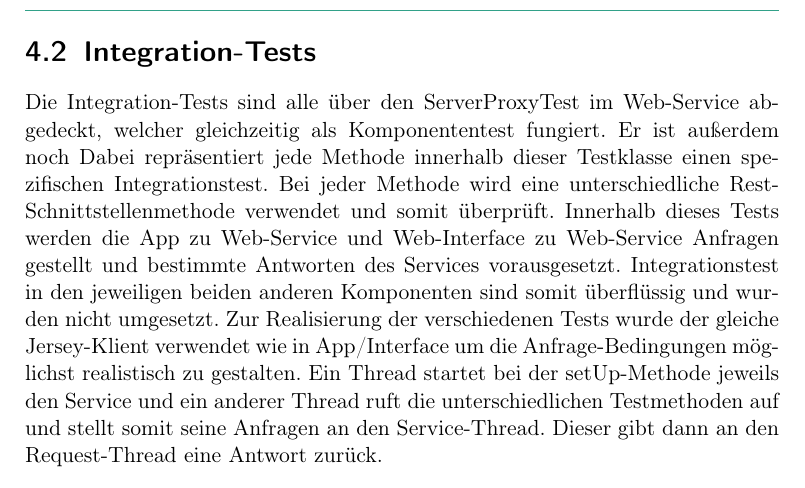
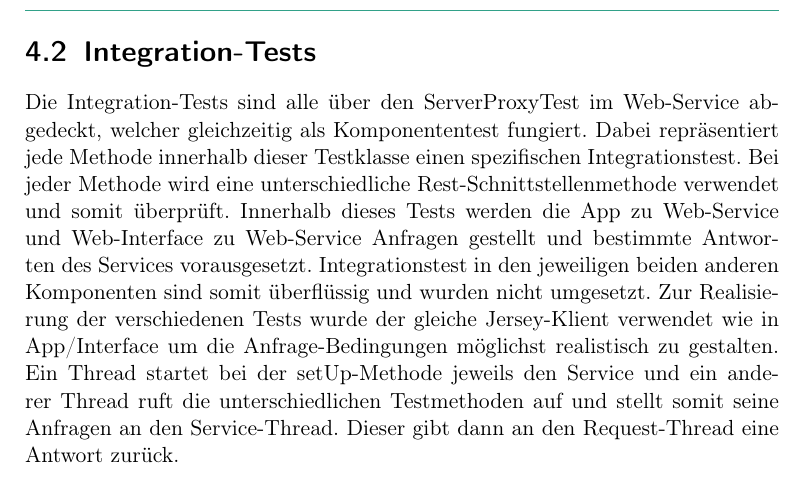
Before and after one commit to cCirclEe/pcc-qa, a LaTeX document (document/PCC-QA.tex, which reads document/subtopicsQA/IT.tex): part of page 19 of 26, cut so that both start at the same text. Compiled offline with pdfLaTeX.

Commit message:
fix IT.tex

```diff
--- a/document/subtopicsQA/IT.tex
+++ b/document/subtopicsQA/IT.tex
@@ -1,6 +1,6 @@
 \section{Integration-Tests}
 
-Die Integration-Tests sind alle über den ServerProxyTest im Web-Service abgedeckt, welcher gleichzeitig als Komponententest fungiert. Er ist außerdem noch  Dabei repräsentiert jede Methode innerhalb dieser Testklasse einen spezifischen Integrationstest. Bei jeder Methode wird eine unterschiedliche Rest-Schnittstellenmethode verwendet und somit überprüft. Innerhalb dieses Tests werden die App zu Web-Service und Web-Interface zu Web-Service Anfragen gestellt und bestimmte Antworten des Services vorausgesetzt. Integrationstest in den jeweiligen beiden anderen Komponenten sind somit überflüssig und wurden nicht umgesetzt. Zur Realisierung der verschiedenen Tests wurde der gleiche Jersey-Klient verwendet wie in App/Interface um die Anfrage-Bedingungen möglichst realistisch zu gestalten. Ein Thread startet bei der setUp-Methode jeweils den Service und ein anderer Thread ruft die unterschiedlichen Testmethoden auf und stellt somit seine Anfragen an den Service-Thread. Dieser gibt dann an den Request-Thread eine Antwort zurück.
+Die Integration-Tests sind alle über den ServerProxyTest im Web-Service abgedeckt, welcher gleichzeitig als Komponententest fungiert. Dabei repräsentiert jede Methode innerhalb dieser Testklasse einen spezifischen Integrationstest. Bei jeder Methode wird eine unterschiedliche Rest-Schnittstellenmethode verwendet und somit überprüft. Innerhalb dieses Tests werden die App zu Web-Service und Web-Interface zu Web-Service Anfragen gestellt und bestimmte Antworten des Services vorausgesetzt. Integrationstest in den jeweiligen beiden anderen Komponenten sind somit überflüssig und wurden nicht umgesetzt. Zur Realisierung der verschiedenen Tests wurde der gleiche Jersey-Klient verwendet wie in App/Interface um die Anfrage-Bedingungen möglichst realistisch zu gestalten. Ein Thread startet bei der setUp-Methode jeweils den Service und ein anderer Thread ruft die unterschiedlichen Testmethoden auf und stellt somit seine Anfragen an den Service-Thread. Dieser gibt dann an den Request-Thread eine Antwort zurück.
 
 \begin{longtable}{p{.23\textwidth} | p{.55\textwidth} | p{.12\textwidth}}
 \hline
```
